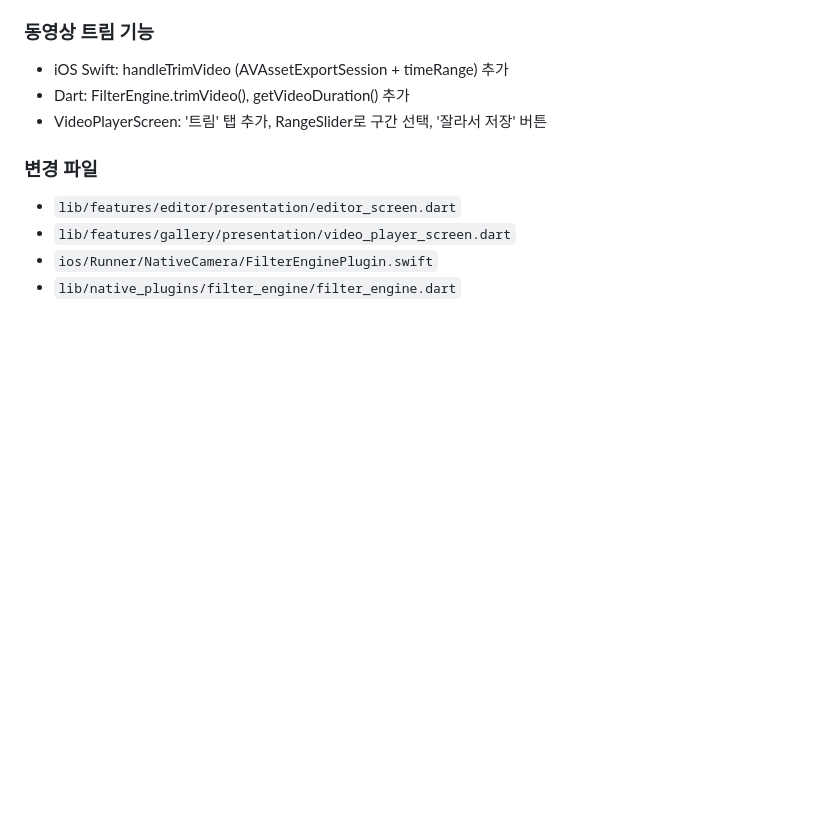
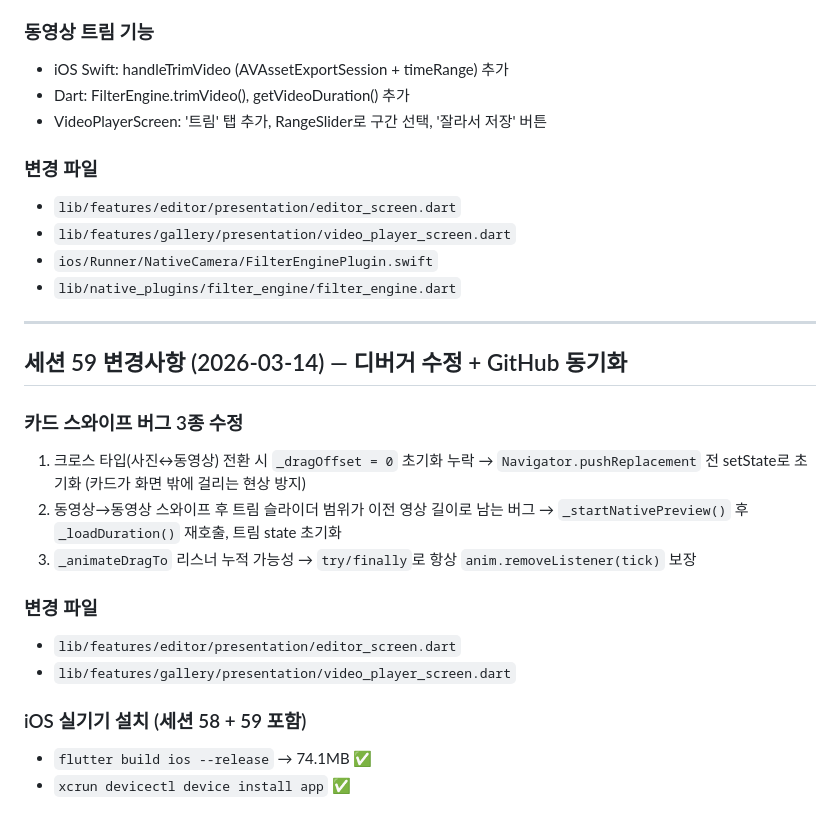
Before and after one commit to moonkj/moodfilm, a Markdown page: PROCESS.md, the part around one of its changes. Rendered like a GitHub page; blank space fills up the shorter version.

Commit message:
docs: PROCESS.md 세션 59 — 카드 스와이프 버그 수정 + 실기기 설치 기록
Co-Authored-By: Claude Sonnet 4.6 <noreply@anthropic.com>

```diff
--- a/PROCESS.md
+++ b/PROCESS.md
@@ -1833,3 +1833,23 @@ widget.imagePath/videoPath/assetId를 state variable(_currentPath, _currentAsset
 - `lib/features/gallery/presentation/video_player_screen.dart`
 - `ios/Runner/NativeCamera/FilterEnginePlugin.swift`
 - `lib/native_plugins/filter_engine/filter_engine.dart`
+
+---
+
+## 세션 59 변경사항 (2026-03-14) — 디버거 수정 + GitHub 동기화
+
+### 카드 스와이프 버그 3종 수정
+1. 크로스 타입(사진↔동영상) 전환 시 `_dragOffset = 0` 초기화 누락
+   → `Navigator.pushReplacement` 전 setState로 초기화 (카드가 화면 밖에 걸리는 현상 방지)
+2. 동영상→동영상 스와이프 후 트림 슬라이더 범위가 이전 영상 길이로 남는 버그
+   → `_startNativePreview()` 후 `_loadDuration()` 재호출, 트림 state 초기화
+3. `_animateDragTo` 리스너 누적 가능성
+   → `try/finally`로 항상 `anim.removeListener(tick)` 보장
+
+### 변경 파일
+- `lib/features/editor/presentation/editor_screen.dart`
+- `lib/features/gallery/presentation/video_player_screen.dart`
+
+### iOS 실기기 설치 (세션 58 + 59 포함)
+- `flutter build ios --release` → 74.1MB ✅
+- `xcrun devicectl device install app` ✅
```
Also changed, not shown: other parts of PROCESS.md (+1 -1 lines).
